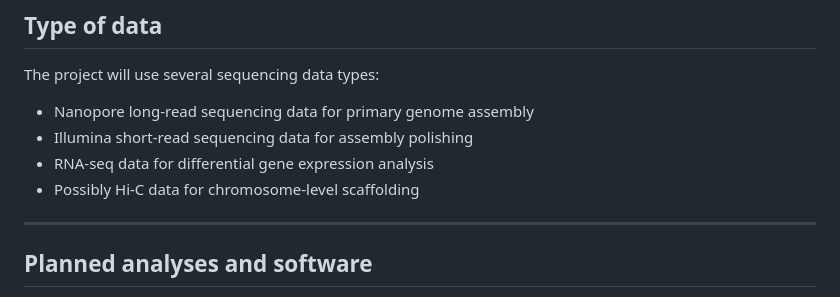
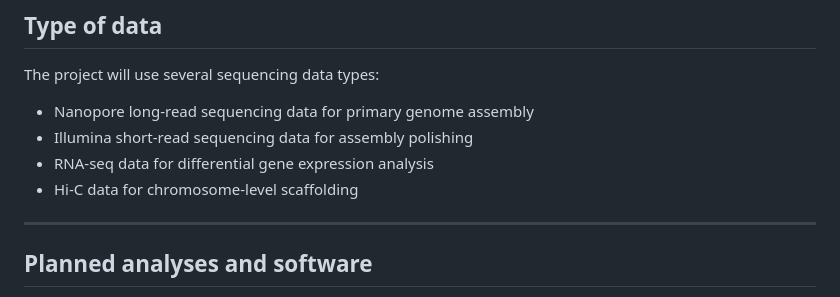
Before and after one commit to CallePonken30/genome-analysis-moss, a Markdown page: docs/project_plan.md, the part around the change. Rendered like a GitHub page.

Commit message:
Update Hi-C data mention in project plan

```diff
--- a/docs/project_plan.md
+++ b/docs/project_plan.md
@@ -37,7 +37,7 @@ The project will use several sequencing data types:
 - Nanopore long-read sequencing data for primary genome assembly
 - Illumina short-read sequencing data for assembly polishing
 - RNA-seq data for differential gene expression analysis
-- Possibly Hi-C data for chromosome-level scaffolding
+- Hi-C data for chromosome-level scaffolding
 
 ---
 
```
